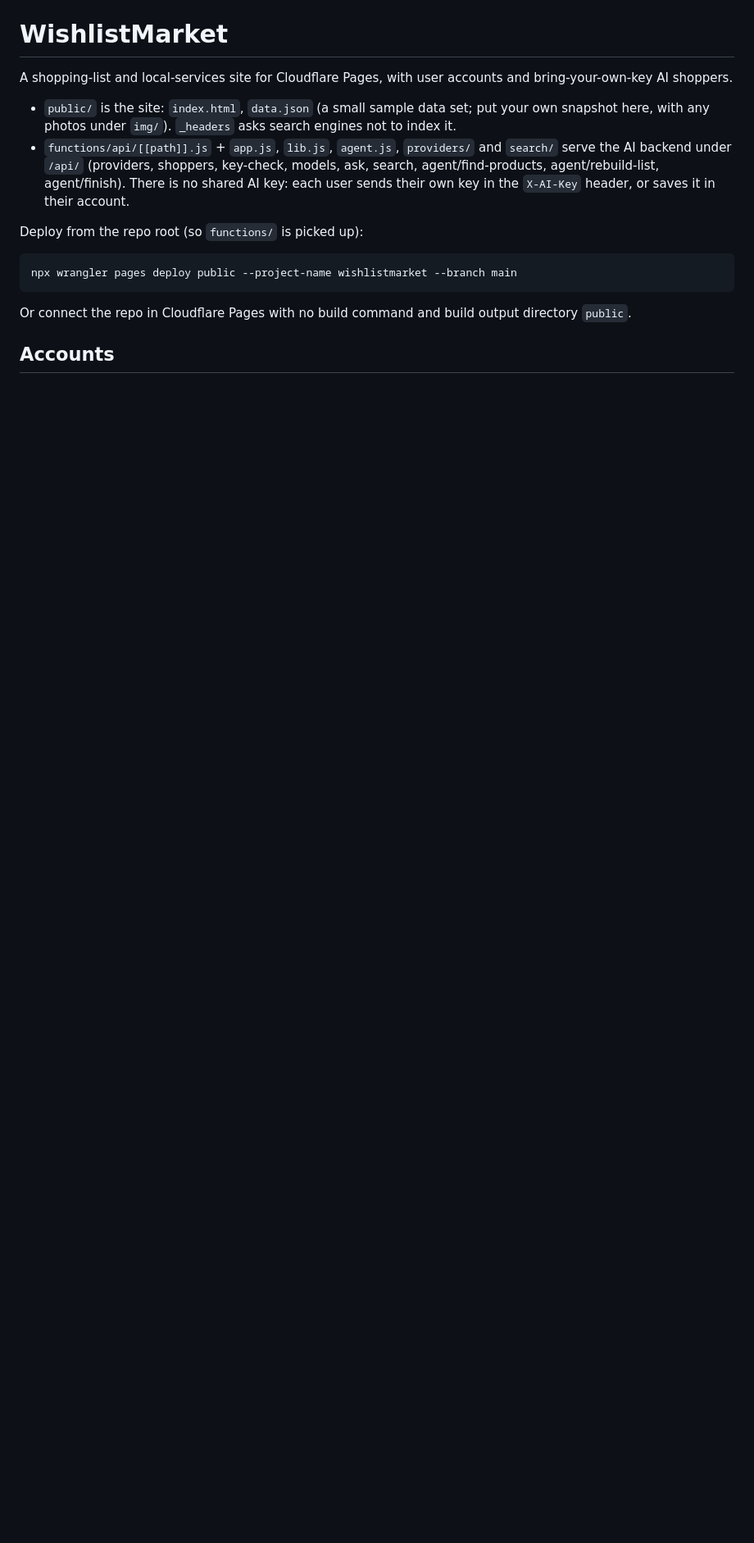
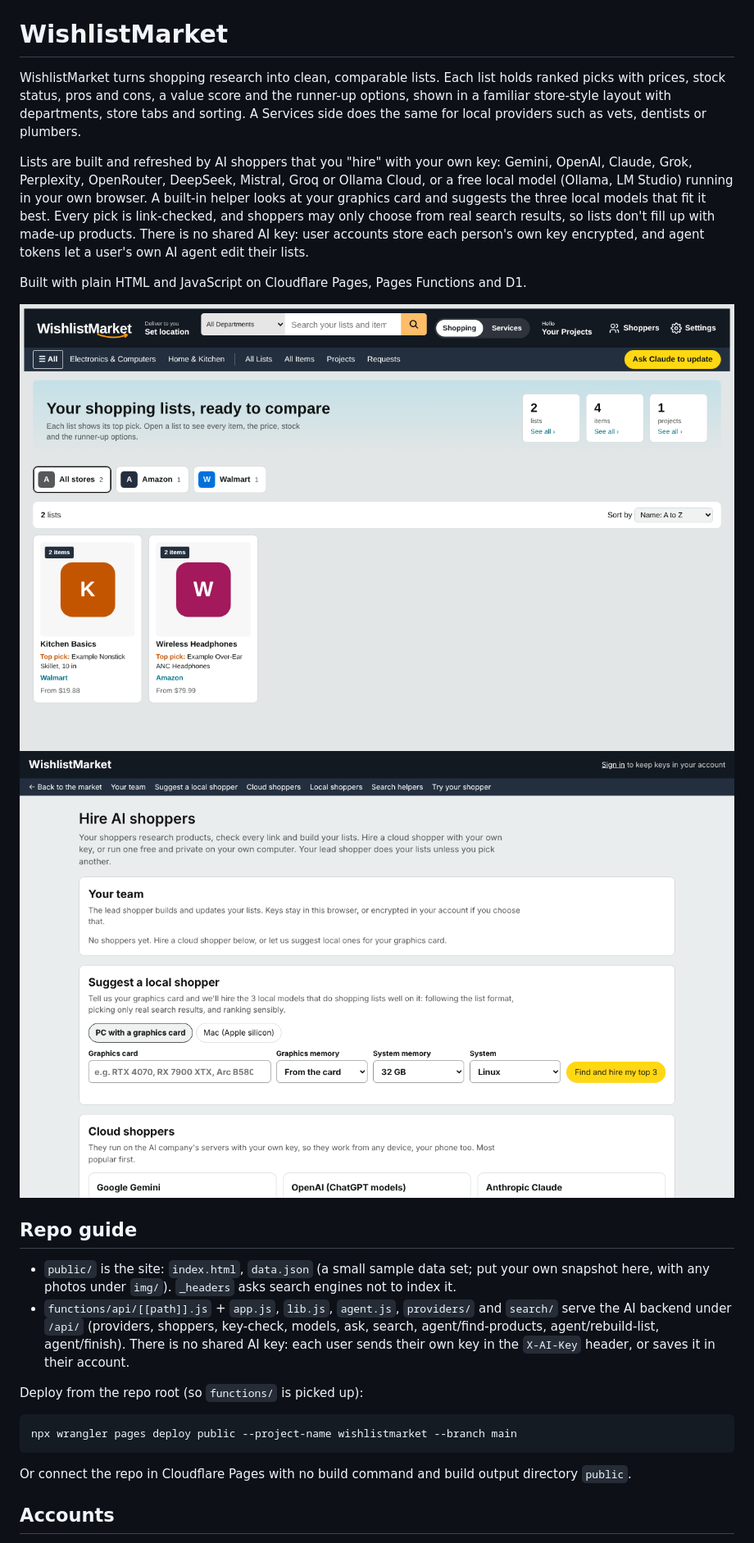
Before and after one commit to Cyberhex1/wishlishmarket, a Markdown page: README.md, the part around one of its changes. Shown at 82% size. Rendered like a GitHub page; pictures changed too: assets/screenshot-hire.png (added), assets/screenshot.png (added); blank space fills up the shorter version.

Commit message:
Add an About section, project icon and screenshots
assets/icon.png is the 512px site icon; the screenshots show the sample
data on the lists page and the Hire AI shoppers page.

Co-Authored-By: Claude Opus 5.5 <noreply@anthropic.com>
Claude-Session: https://claude.ai/code/session_01DqSv8bd21kP9oHpr2FHJHQ

```diff
--- a/README.md
+++ b/README.md
@@ -1,6 +3,15 @@
 # WishlistMarket
 
-A shopping-list and local-services site for Cloudflare Pages, with user accounts and bring-your-own-key AI shoppers.
+WishlistMarket turns shopping research into clean, comparable lists. Each list holds ranked picks with prices, stock status, pros and cons, a value score and the runner-up options, shown in a familiar store-style layout with departments, store tabs and sorting. A Services side does the same for local providers such as vets, dentists or plumbers.
+
+Lists are built and refreshed by AI shoppers that you "hire" with your own key: Gemini, OpenAI, Claude, Grok, Perplexity, OpenRouter, DeepSeek, Mistral, Groq or Ollama Cloud, or a free local model (Ollama, LM Studio) running in your own browser. A built-in helper looks at your graphics card and suggests the three local models that fit it best. Every pick is link-checked, and shoppers may only choose from real search results, so lists don't fill up with made-up products. There is no shared AI key: user accounts store each person's own key encrypted, and agent tokens let a user's own AI agent edit their lists.
+
+Built with plain HTML and JavaScript on Cloudflare Pages, Pages Functions and D1.
+
+![Shopping lists](assets/screenshot.png)
+![Hire AI shoppers](assets/screenshot-hire.png)
+
+## Repo guide
 
 - `public/` is the site: `index.html`, `data.json` (a small sample data set; put your own snapshot here, with any photos under `img/`). `_headers` asks search engines not to index it.
 - `functions/api/[[path]].js` + `app.js`, `lib.js`, `agent.js`, `providers/` and `search/` serve the AI backend under `/api/` (providers, shoppers, key-check, models, ask, search, agent/find-products, agent/rebuild-list, agent/finish). There is no shared AI key: each user sends their own key in the `X-AI-Key` header, or saves it in their account.
```
Also changed, not shown: other parts of README.md (+2 -0 lines), assets/icon.png (added).
